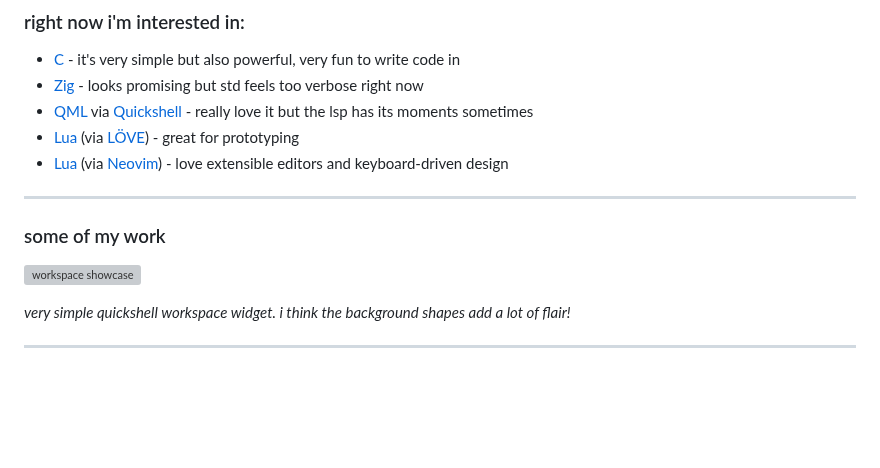
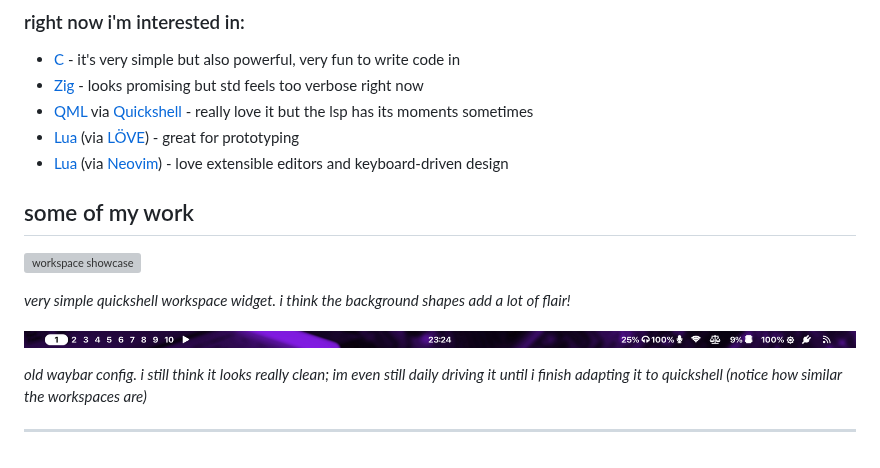
Before and after one commit to headsmasher8557/headsmasher8557, a Markdown page: README.md, the part around the change. GitHub-like rendering; pictures changed too: assets/showcase/waybar.png (added); blank space fills up the shorter version; grey boxes are pictures that could not be loaded.

Commit message:
add old waybar cfg showcase
also adjusted the heading on "some of my work" from 3 to 2! wow!

```diff
--- a/README.md
+++ b/README.md
@@ -9,10 +9,13 @@ general computing enthusiast learning interface and visual design, webdev and sy
 - [Lua](https://www.lua.org) (via [LÖVE](https://love2d.org)) - great for prototyping
 - [Lua](https://www.lua.org) (via [Neovim](https://neovim.io)) - love extensible editors and keyboard-driven design
 
----
-### some of my work
+## some of my work
 ![workspace showcase](assets/showcase/workspaces.gif)
 
 *very simple quickshell workspace widget. i think the background shapes add a lot of flair!*
 
+![old waybar showcase](assets/showcase/waybar.png)
+
+*old waybar config. i still think it looks really clean; im even still daily driving it until i finish adapting it to quickshell (notice how similar the workspaces are)*
+
 ---
```
